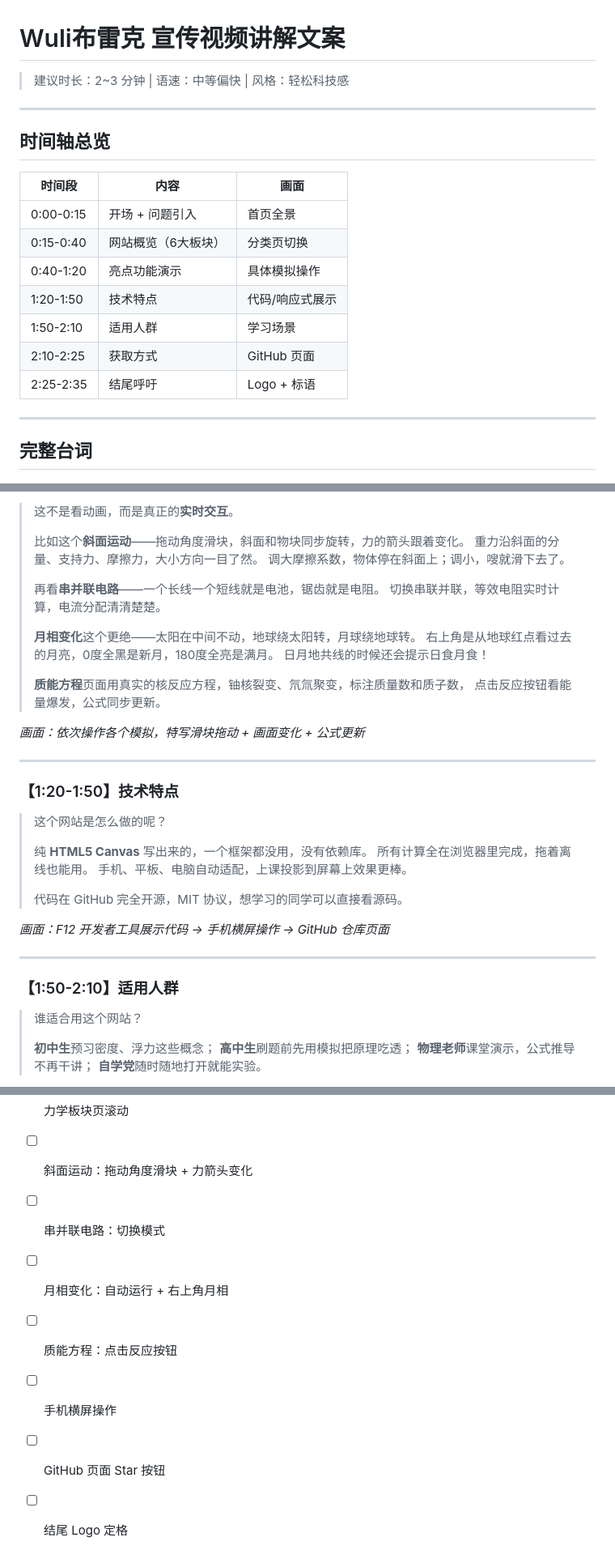
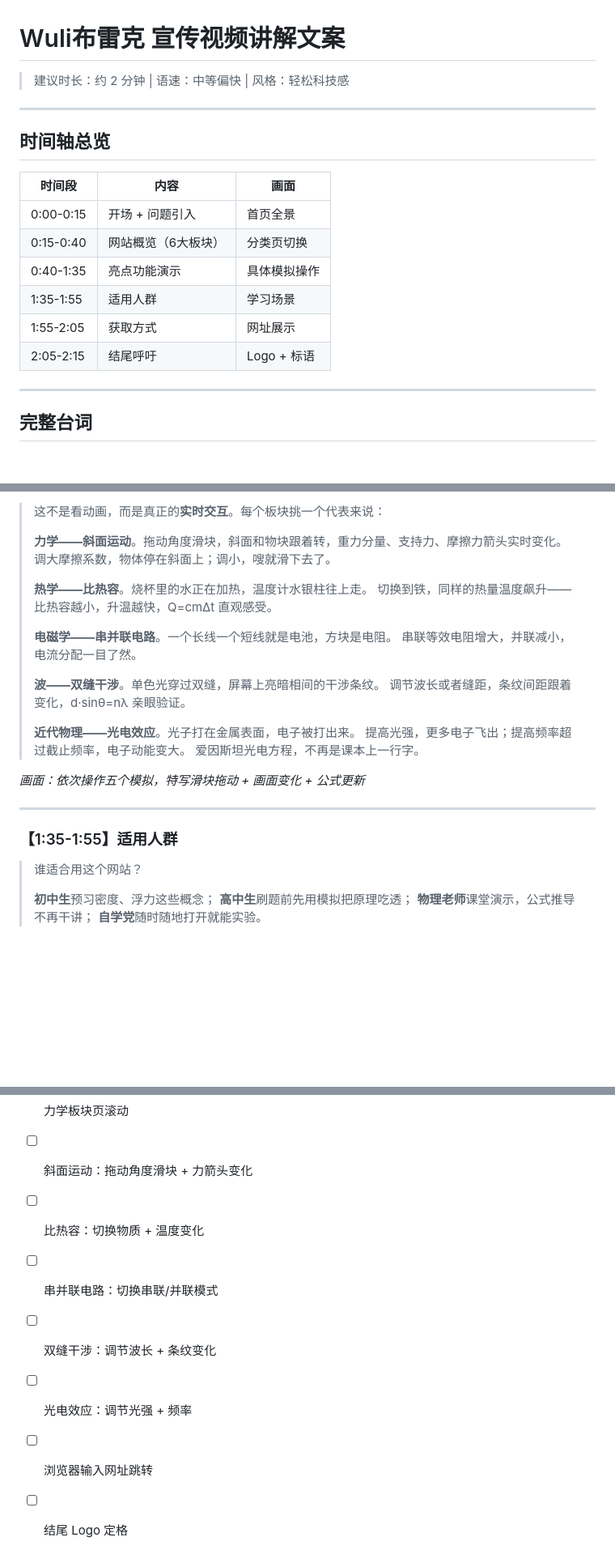
Before and after one commit to gochyong/physics-simulations, a Markdown page: 视频讲解文案.md, 3 parts joined by grey strips. Shown at 81% size. Rendered like a GitHub page; blank space fills up the shorter version.

Commit message:
修改视频文案：五板块亮点演示、去掉技术特点、更新获取方式

```diff
--- a/视频讲解文案.md
+++ b/视频讲解文案.md
@@ -1,6 +1,6 @@
 # Wuli布雷克 宣传视频讲解文案
 
-> 建议时长：2~3 分钟 | 语速：中等偏快 | 风格：轻松科技感
+> 建议时长：约 2 分钟 | 语速：中等偏快 | 风格：轻松科技感
 
 ---
 
@@ -10,11 +10,10 @@
 |--------|------|------|
 | 0:00-0:15 | 开场 + 问题引入 | 首页全景 |
 | 0:15-0:40 | 网站概览（6大板块） | 分类页切换 |
-| 0:40-1:20 | 亮点功能演示 | 具体模拟操作 |
-| 1:20-1:50 | 技术特点 | 代码/响应式展示 |
-| 1:50-2:10 | 适用人群 | 学习场景 |
-| 2:10-2:25 | 获取方式 | GitHub 页面 |
-| 2:25-2:35 | 结尾呼吁 | Logo + 标语 |
+| 0:40-1:35 | 亮点功能演示 | 具体模拟操作 |
+| 1:35-1:55 | 适用人群 | 学习场景 |
+| 1:55-2:05 | 获取方式 | 网址展示 |
+| 2:05-2:15 | 结尾呼吁 | Logo + 标语 |
 
 ---
 
@@ -52,39 +51,27 @@
 
-> 这不是看动画，而是真正的**实时交互**。
+> 这不是看动画，而是真正的**实时交互**。每个板块挑一个代表来说：
 >
-> 比如这个**斜面运动**——拖动角度滑块，斜面和物块同步旋转，力的箭头跟着变化。
-> 重力沿斜面的分量、支持力、摩擦力，大小方向一目了然。
+> **力学——斜面运动**。拖动角度滑块，斜面和物块跟着转，重力分量、支持力、摩擦力箭头实时变化。
 > 调大摩擦系数，物体停在斜面上；调小，嗖就滑下去了。
 >
-> 再看**串并联电路**——一个长线一个短线就是电池，锯齿就是电阻。
-> 切换串联并联，等效电阻实时计算，电流分配清清楚楚。
+> **热学——比热容**。烧杯里的水正在加热，温度计水银柱往上走。
+> 切换到铁，同样的热量温度飙升——比热容越小，升温越快，Q=cmΔt 直观感受。
 >
-> **月相变化**这个更绝——太阳在中间不动，地球绕太阳转，月球绕地球转。
-> 右上角是从地球红点看过去的月亮，0度全黑是新月，180度全亮是满月。
-> 日月地共线的时候还会提示日食月食！
+> **电磁学——串并联电路**。一个长线一个短线就是电池，方块是电阻。
+> 串联等效电阻增大，并联减小，电流分配一目了然。
 >
-> **质能方程**页面用真实的核反应方程，铀核裂变、氘氚聚变，标注质量数和质子数，
-> 点击反应按钮看能量爆发，公式同步更新。
+> **波——双缝干涉**。单色光穿过双缝，屏幕上亮暗相间的干涉条纹。
+> 调节波长或者缝距，条纹间距跟着变化，d·sinθ=nλ 亲眼验证。
+>
+> **近代物理——光电效应**。光子打在金属表面，电子被打出来。
+> 提高光强，更多电子飞出；提高频率超过截止频率，电子动能变大。
+> 爱因斯坦光电方程，不再是课本上一行字。
 
-*画面：依次操作各个模拟，特写滑块拖动 + 画面变化 + 公式更新*
+*画面：依次操作五个模拟，特写滑块拖动 + 画面变化 + 公式更新*
 
 ---
 
-### 【1:20-1:50】技术特点
-
-> 这个网站是怎么做的呢？
->
-> 纯 **HTML5 Canvas** 写出来的，一个框架都没用，没有依赖库。
-> 所有计算全在浏览器里完成，拖着离线也能用。
-> 手机、平板、电脑自动适配，上课投影到屏幕上效果更棒。
->
-> 代码在 GitHub 完全开源，MIT 协议，想学习的同学可以直接看源码。
-
-*画面：F12 开发者工具展示代码 → 手机横屏操作 → GitHub 仓库页面*
-
----
-
-### 【1:50-2:10】适用人群
+### 【1:35-1:55】适用人群
 
 > 谁适合用这个网站？
 >
@@ -140,9 +126,9 @@
 - [ ] 首页全景（6卡片网格）
 - [ ] 力学板块页滚动
 - [ ] 斜面运动：拖动角度滑块 + 力箭头变化
-- [ ] 串并联电路：切换模式
-- [ ] 月相变化：自动运行 + 右上角月相
-- [ ] 质能方程：点击反应按钮
-- [ ] 手机横屏操作
-- [ ] GitHub 页面 Star 按钮
+- [ ] 比热容：切换物质 + 温度变化
+- [ ] 串并联电路：切换串联/并联模式
+- [ ] 双缝干涉：调节波长 + 条纹变化
+- [ ] 光电效应：调节光强 + 频率
+- [ ] 浏览器输入网址跳转
 - [ ] 结尾 Logo 定格
```
Also changed, not shown: other parts of 视频讲解文案.md (+7 -8 lines).
